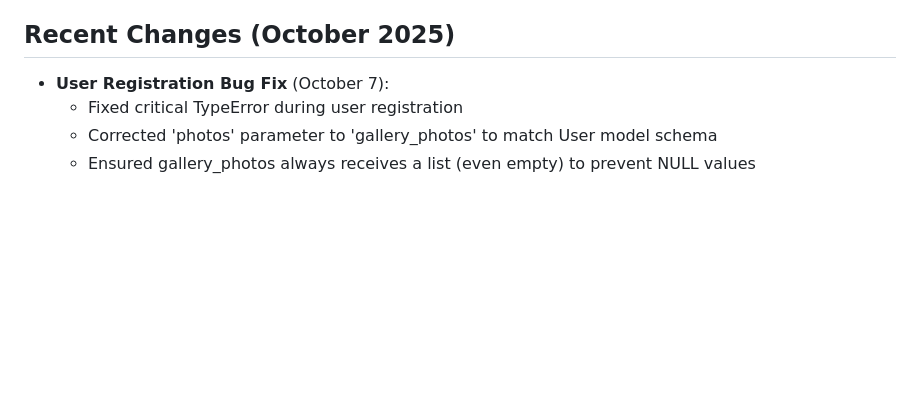
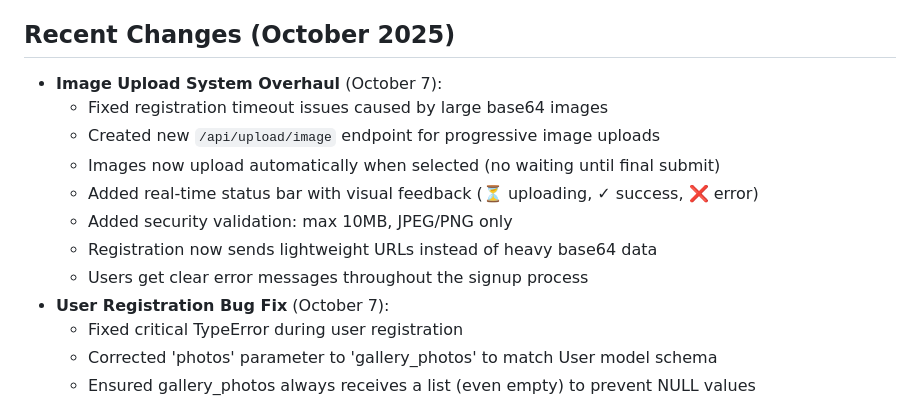
Before and after one commit to moa-digitalagency/MeeSpot, a Markdown page: replit.md, the part around the change. GitHub-like rendering; blank space fills up the shorter version.

Commit message:
Improve image upload and registration feedback for users
Refactor image upload system to support automatic uploads via a new API endpoint, implement a real-time status bar for registration, and resolve related registration errors.

Replit-Commit-Author: Agent
Replit-Commit-Session-Id: 804eb44c-0a81-4974-ae49-aa34f25d919c
Replit-Commit-Checkpoint-Type: full_checkpoint
Replit-Commit-Screenshot-Url: https://storage.googleapis.com/screenshot-production-us-central1/54ccfc34-d43a-4005-b368-7b8fdb1a7aa9/804eb44c-0a81-4974-ae49-aa34f25d919c/TacZxrY

```diff
--- a/replit.md
+++ b/replit.md
@@ -49,6 +49,14 @@ The backend organizes routes by resource (auth, rooms, establishments, admin, pr
 - **Gunicorn**: Production WSGI server.
 
 ## Recent Changes (October 2025)
+- **Image Upload System Overhaul** (October 7):
+  - Fixed registration timeout issues caused by large base64 images
+  - Created new `/api/upload/image` endpoint for progressive image uploads
+  - Images now upload automatically when selected (no waiting until final submit)
+  - Added real-time status bar with visual feedback (⏳ uploading, ✓ success, ❌ error)
+  - Added security validation: max 10MB, JPEG/PNG only
+  - Registration now sends lightweight URLs instead of heavy base64 data
+  - Users get clear error messages throughout the signup process
 - **User Registration Bug Fix** (October 7):
   - Fixed critical TypeError during user registration
   - Corrected 'photos' parameter to 'gallery_photos' to match User model schema
```
